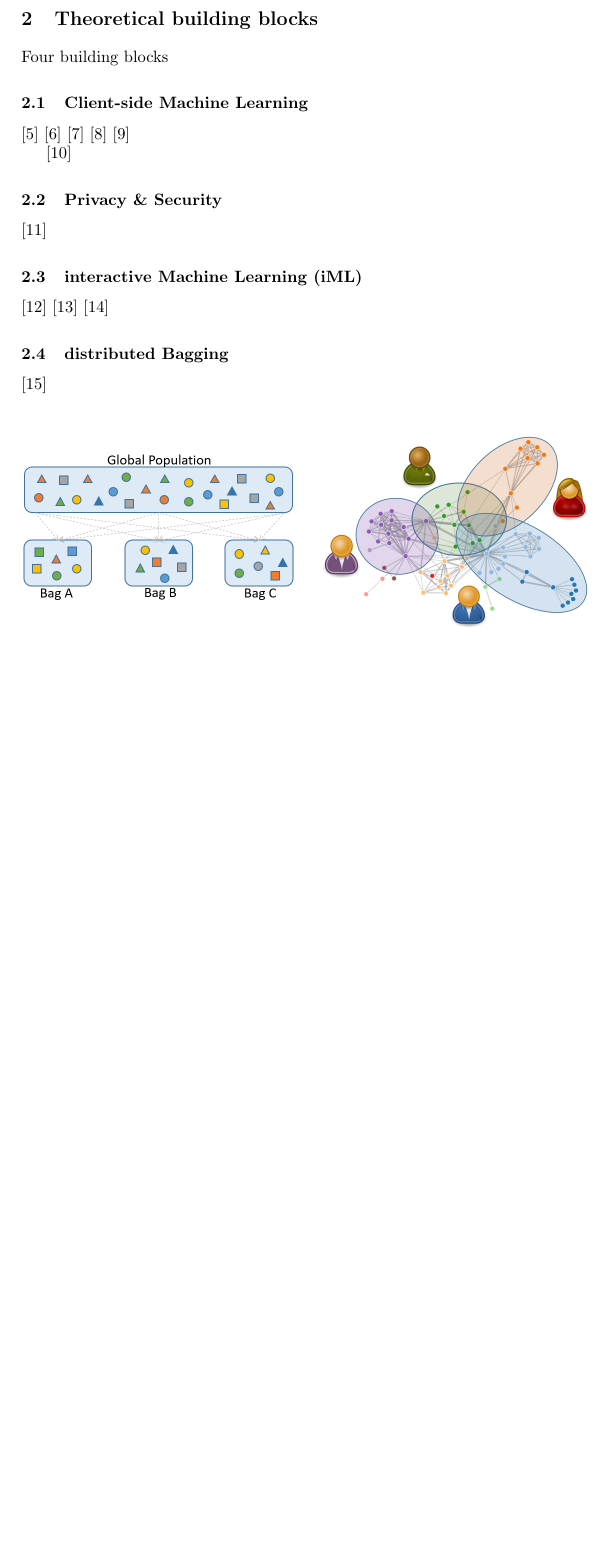
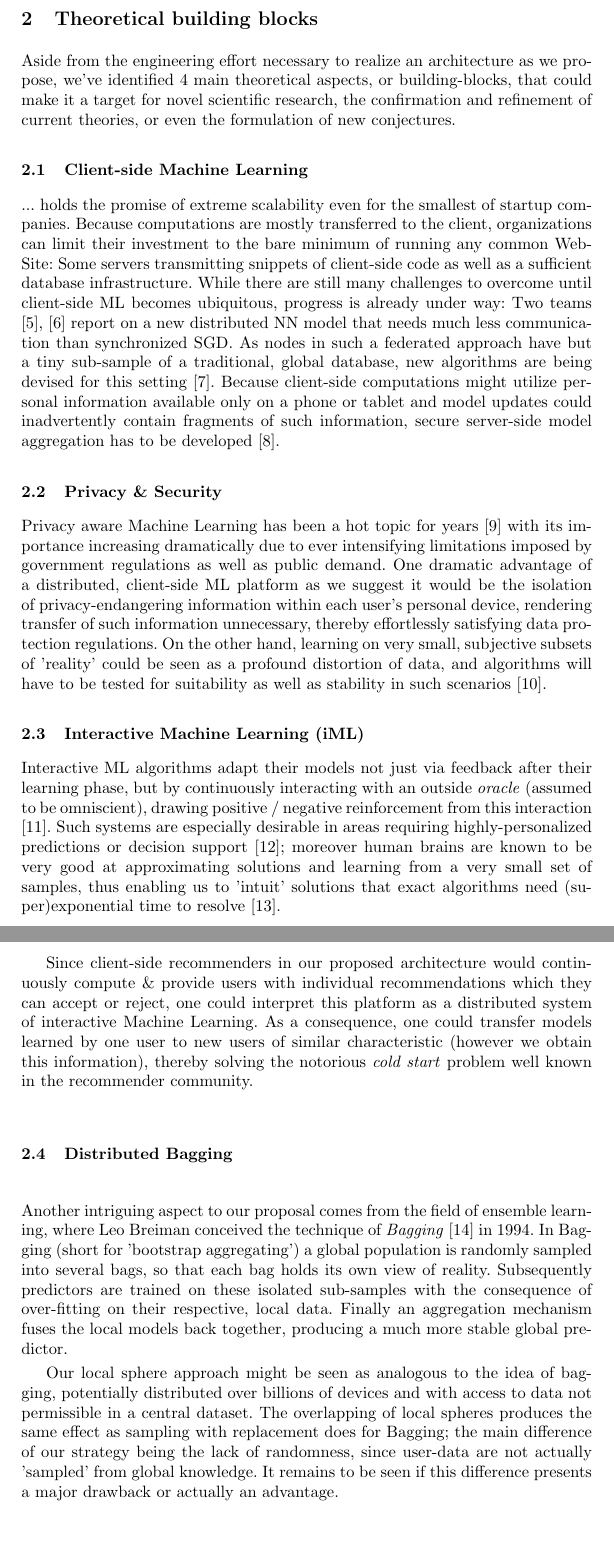
Before and after one commit to cassinius/fed-paper, a LaTeX paper (FED_PAPER.tex): part of page 3 of 5 before the commit and two parts of pages 3 and 4 of 6 after it, the two joined at a grey line, cut so that both start at the same text, the shorter picture padded with empty space. Compiled offline with pdfLaTeX.

Commit message:
tentatively completed fed paper

```diff
--- a/FED_PAPER.tex
+++ b/FED_PAPER.tex
@@ -95,45 +95,44 @@ We therefore challenge the traditional notion of Machine Learning as happening o
 \section{Theoretical building blocks}
 \label{sect:bg_related}
 
-Four building blocks
-
+Aside from the engineering effort necessary to realize an architecture as we propose, we've identified 4 main theoretical aspects, or building-blocks, that could make it a target for novel scientific research, the confirmation and refinement of current theories, or even the formulation of new conjectures.
 
 \subsection{Client-side Machine Learning}
 \label{ssect:cs_ML}
 
-\cite{2003automaticKEfromWebDocuments}
-\cite{mcmahan2016communication}
-\cite{konevcny2016federatedlearning}
-\cite{konevcny2016federatedoptimization}
-\cite{2017secureaggregation}
+... holds the promise of extreme scalability even for the smallest of startup companies. Because computations are mostly transferred to the client, organizations can limit their investment to the bare minimum of running any common Web-Site: Some servers transmitting snippets of client-side code as well as a sufficient database infrastructure. While there are still many challenges to overcome until client-side ML becomes ubiquitous, progress is already under way: Two teams \cite{mcmahan2016communication}, \cite{konevcny2016federatedlearning} report on a new distributed NN model that needs much less communication than synchronized SGD. As nodes in such a federated approach have but a tiny sub-sample of a traditional, global database, new algorithms are being devised for this setting \cite{konevcny2016federatedoptimization}. Because client-side computations might utilize personal information available only on a phone or tablet and model updates could inadvertently contain fragments of such information, secure server-side model aggregation has to be developed \cite{2017secureaggregation}.
 
-\cite{shi2012reciprocalrank}
+%\cite{shi2012reciprocalrank}
 
 \subsection{Privacy \& Security}
 \label{ssect:privacy_security}
 
-\cite{malle2016right}
+Privacy aware Machine Learning has been a hot topic for years \cite{wainwright2012paml} with its importance increasing dramatically due to ever intensifying limitations imposed by government regulations as well as public demand. One dramatic advantage of a distributed, client-side ML platform as we suggest it would be the isolation of privacy-endangering information within each user's personal device, rendering transfer of such information unnecessary, thereby effortlessly satisfying data protection regulations. On the other hand, learning on very small, subjective subsets of 'reality' could be seen as a profound distortion of data, and algorithms will have to be tested for suitability as well as stability in such scenarios \cite{malle2016right}.
 
-\subsection{interactive Machine Learning (iML)}
+\subsection{Interactive Machine Learning (iML)}
 \label{ssect:iML}
 
-\cite{2016iMLExperiment}
-\cite{2016HolzingeriML}
-\cite{2016KiesebergDITL}
+Interactive ML algorithms adapt their models not just via feedback after their learning phase, but by continuously interacting with an outside \textit{oracle} (assumed to be omniscient), drawing positive / negative reinforcement from this interaction \cite{2016HolzingeriML}. Such systems are especially desirable in areas requiring highly-personalized predictions or decision support \cite{2016KiesebergDITL}; moreover human brains are known to be very good at approximating solutions and learning from a very small set of samples, thus enabling us to 'intuit' solutions that exact algorithms need (super)exponential time to resolve \cite{2016iMLExperiment}.
 
-\subsection{distributed Bagging}
+Since client-side recommenders in our proposed architecture would continuously compute \& provide users with individual recommendations which they can accept or reject, one could interpret this platform as a distributed system of interactive Machine Learning. As a consequence, one could transfer models learned by one user to new users of similar characteristic (however we obtain this information), thereby solving the notorious \textit{cold start} problem well known in the recommender community.
+
+
+\subsection{Distributed Bagging}
 \label{ssect:dist_bag}
 
-\cite{breiman1996bagging}
+Another intriguing aspect to our proposal comes from the field of ensemble learning, where Leo Breiman conceived the technique of \textit{Bagging} \cite{breiman1996bagging} in 1994. In Bagging (short for 'bootstrap aggregating') a global population is randomly sampled into several bags, so that each bag holds its own view of reality. Subsequently predictors are trained on these isolated sub-samples with the consequence of over-fitting on their respective, local data. Finally an aggregation mechanism fuses the local models back together, producing a much more stable global predictor.
+
+Our local sphere approach might be seen as analogous to the idea of bagging, potentially distributed over billions of devices and with access to data not permissible in a central dataset. The overlapping of local spheres produces the same effect as sampling with replacement does for Bagging; the main difference of our strategy being the lack of randomness, since user-data are not actually 'sampled' from global knowledge. It remains to be seen if this difference presents a major drawback or actually an advantage.
 
 \begin{figure}[H]
 	\begin{center}
 		\includegraphics[width=1\textwidth]{figures/bagging_vs_local_sphere}
-		\caption{Bagging vs. Spheres: To the left we depict the traditional bootstrap approach. To the right we see a global graph with user-defined \textit{local spheres}, which influence each other via their overlapping segments (albeit each residing on their respective client). The graph was generated using D3.js \cite{zhu2013d3js}}
+		\caption{Bagging vs. Spheres: To the left we depict the traditional bootstrap approach. To the right we see a global graph with user-defined \textit{local spheres}, which influence each other via their overlapping segments (albeit each residing on their respective client). The graph visualization was generated using D3.js \cite{zhu2013d3js}}
 		\label{fig:bagging_vs_sphere}
 	\end{center}
 \end{figure}
 
+% \vspace{-1cm}
 
 \section{Proposed Workflow}
 \label{sect:workflow}
```
Also changed, not shown: references.bib (+8 -0 lines), FED_PAPER.pdf, FED_PAPER.tex (2 more changed lines).
